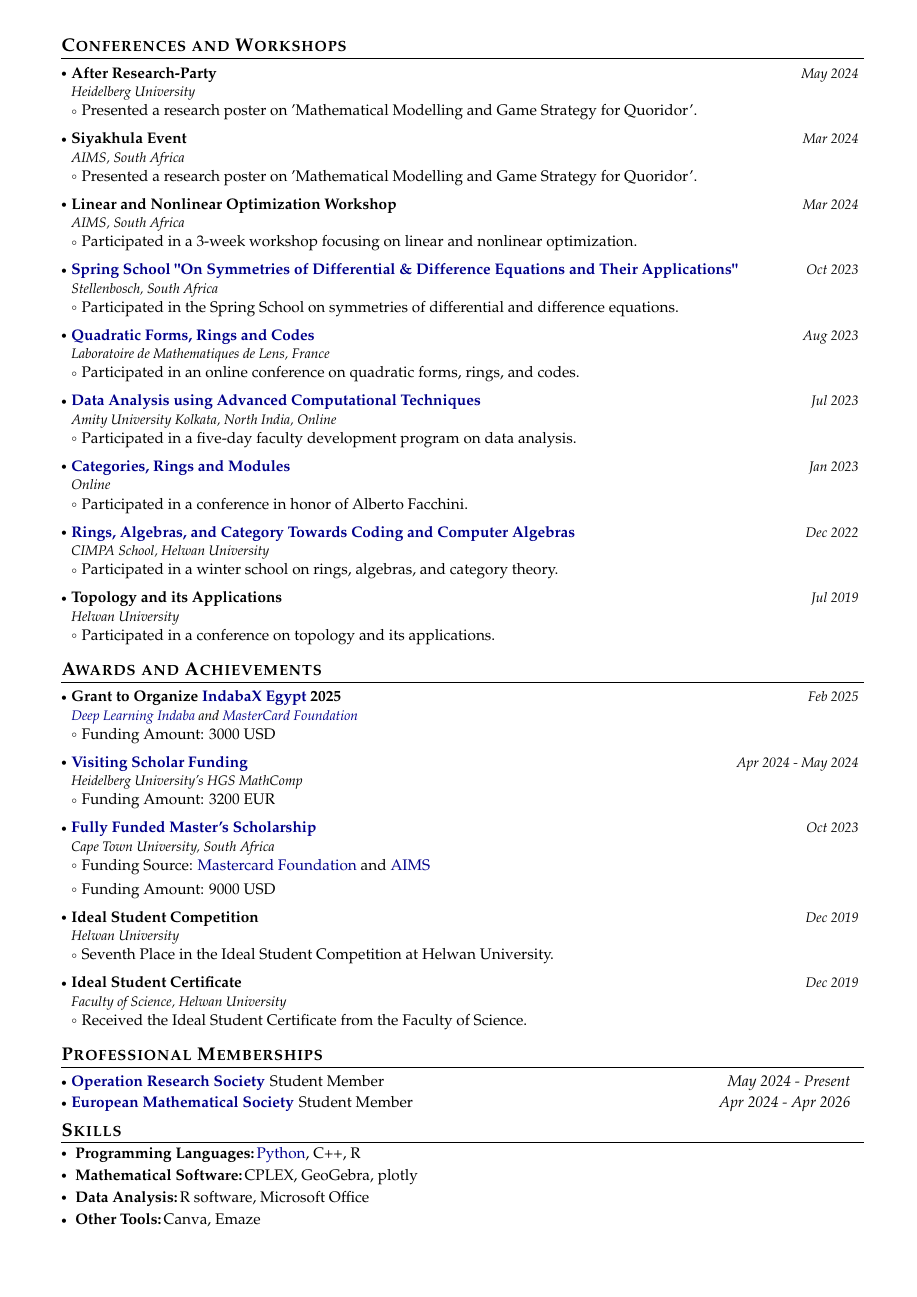
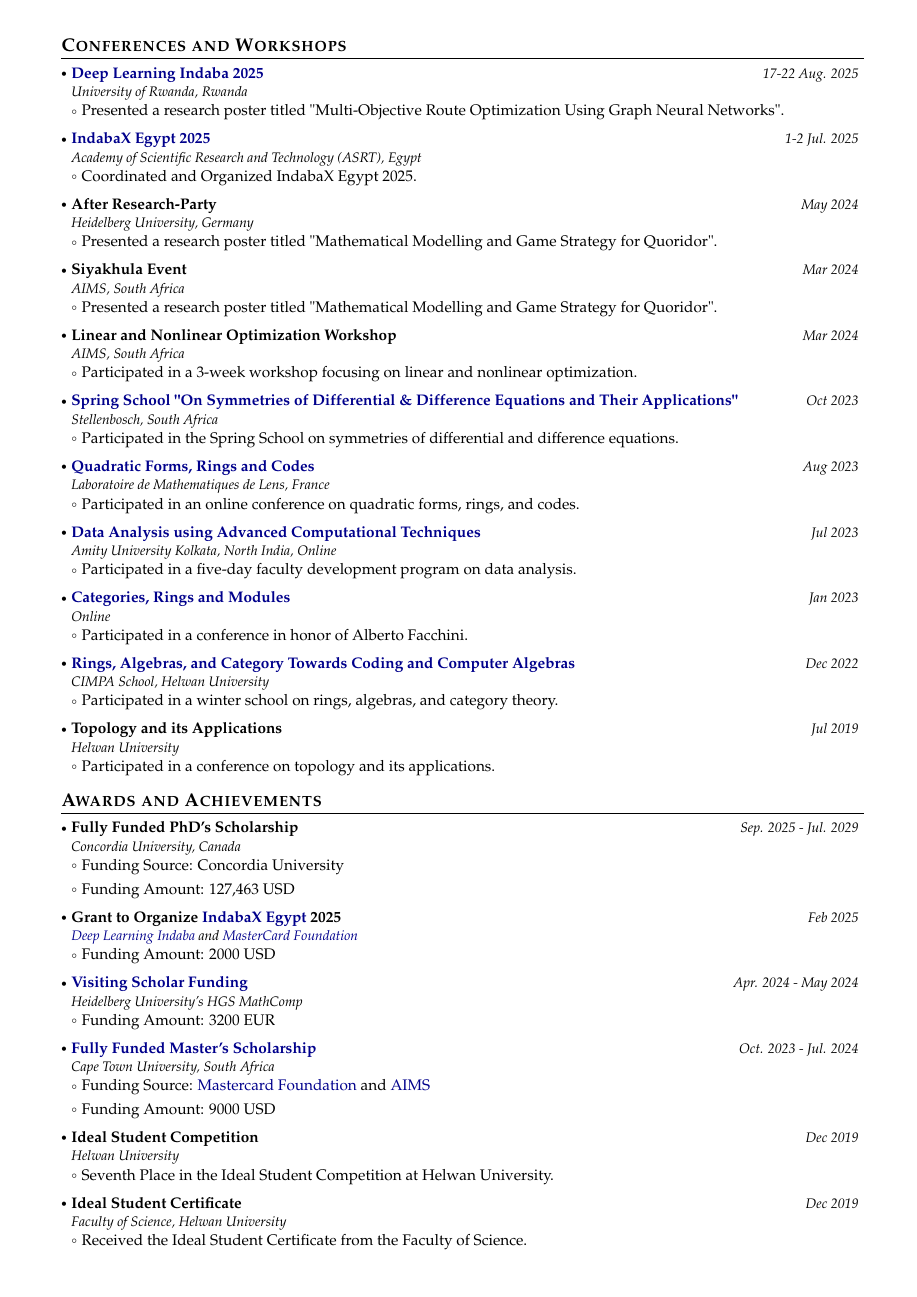
Before and after one commit to Mahmoud-khaled-A/mahmoud-khaled-a.github.io, a LaTeX CV (CV/Mahmoud's CV.tex): page 2 of 3. Compiled offline with pdfLaTeX.

Commit message:
Lastly but not least

```diff
--- a/CV/main.tex
+++ b/CV/Mahmoud's CV.tex
@@ -277,21 +281,36 @@ Apr. 2021}
-\end{enumerate}
-}
-\vspace{-6mm}
+%     \begin{itemize}
+%         \item Constraint, interactive, and fuzzy frameworks for uncertainty resolution in supply chain contexts.
+%     \end{itemize}
+% \end{enumerate}
+% }
+% \vspace{-6mm}
 
 \section{\textbf{Conferences and Workshops}}
 \vspace{-0.4mm}
 \resumeSubHeadingListStart
 
 \resumeProject
-{After Research-Party}{Heidelberg University}{May 2024}{}
+{\href{https://deeplearningindaba.com/2025/}{Deep Learning Indaba 2025} }{University of Rwanda, Rwanda}{17-22 Aug. 2025}{}
 \resumeItemListStart
-\item Presented a research poster on 'Mathematical Modelling and Game Strategy for Quoridor'.
+\item Presented a research poster titled "Multi-Objective Route Optimization Using Graph Neural Networks".
+\resumeItemListEnd
+
+\resumeProject
+{\href{https://sites.google.com/view/indabaxegypt2025}{IndabaX Egypt 2025} }{Academy of Scientific Research and Technology (ASRT), Egypt}{1-2 Jul. 2025}{}
+\resumeItemListStart
+\item Coordinated and Organized IndabaX Egypt 2025.
+\resumeItemListEnd
+
+\resumeProject
+{After Research-Party}{Heidelberg University, Germany}{May 2024}{}
+\resumeItemListStart
+\item Presented a research poster titled "Mathematical Modelling and Game Strategy for Quoridor".
 \resumeItemListEnd
 
 \resumeProject
 {Siyakhula Event}{AIMS, South Africa}{Mar 2024}{}
 \resumeItemListStart
-\item Presented a research poster on 'Mathematical Modelling and Game Strategy for Quoridor'.
+\item Presented a research poster titled "Mathematical Modelling and Game Strategy for Quoridor".
 \resumeItemListEnd
 
 \resumeProject
@@ -343,20 +362,29 @@ Apr. 2021}
 \vspace{-0.4mm}
 \resumeSubHeadingListStart
 
+
+\resumeProject
+{Fully Funded PhD’s Scholarship}{Concordia University, Canada}{Sep. 2025 - Jul. 2029}{}
+\resumeItemListStart
+\item Funding Source: Concordia University
+\item Funding Amount: 127,463 USD
+\resumeItemListEnd
+
+
 \resumeProject
 {Grant to Organize \href{https://sites.google.com/view/indabaxegypt2025}{IndabaX Egypt} 2025}{\href{https://deeplearningindaba.com/2025/}{Deep Learning Indaba} and \href{https://mastercardfdn.org/}{MasterCard Foundation}}{Feb 2025}{}
 \resumeItemListStart
-\item Funding Amount: 3000 USD
+\item Funding Amount: 2000 USD
 \resumeItemListEnd
 
 \resumeProject
-{\href{https://drive.google.com/file/d/1wFEeddLXJYCIQrGYZ8K0AeWYLAH5HXJG/view}{Visiting Scholar Funding}}{Heidelberg University's HGS MathComp}{Apr 2024 - May 2024}{}
+{\href{https://drive.google.com/file/d/1wFEeddLXJYCIQrGYZ8K0AeWYLAH5HXJG/view}{Visiting Scholar Funding}}{Heidelberg University's HGS MathComp}{Apr. 2024 - May 2024}{}
 \resumeItemListStart
 \item Funding Amount: 3200 EUR
 \resumeItemListEnd
 
 \resumeProject
-{\href{https://drive.google.com/file/d/1Cj1eicnGzgb8cs7Li_7Yz7DgOE1Rk_vL/view}{Fully Funded Master’s Scholarship}}{Cape Town University, South Africa}{Oct 2023}{}
+{\href{https://drive.google.com/file/d/1Cj1eicnGzgb8cs7Li_7Yz7DgOE1Rk_vL/view}{Fully Funded Master’s Scholarship}}{Cape Town University, South Africa}{Oct. 2023 - Jul. 2024}{}
 \resumeItemListStart
 \item Funding Source: \href{https://drive.google.com/file/d/1Cw4_Y6gpo1ibaBJZuy6qBuG3kyzvXKQj/view}{Mastercard Foundation} and \href{https://drive.google.com/file/d/1Cj1eicnGzgb8cs7Li_7Yz7DgOE1Rk_vL/view}{AIMS}
 \item Funding Amount: 9000 USD
```
Also changed, not shown: CV/Mahmoud's CV.pdf (added), CV/ieee_collabratec_icon.png (deleted), CV/main.pdf (deleted), CV/Mahmoud's CV.tex (34 more changed lines), 13 other files.
